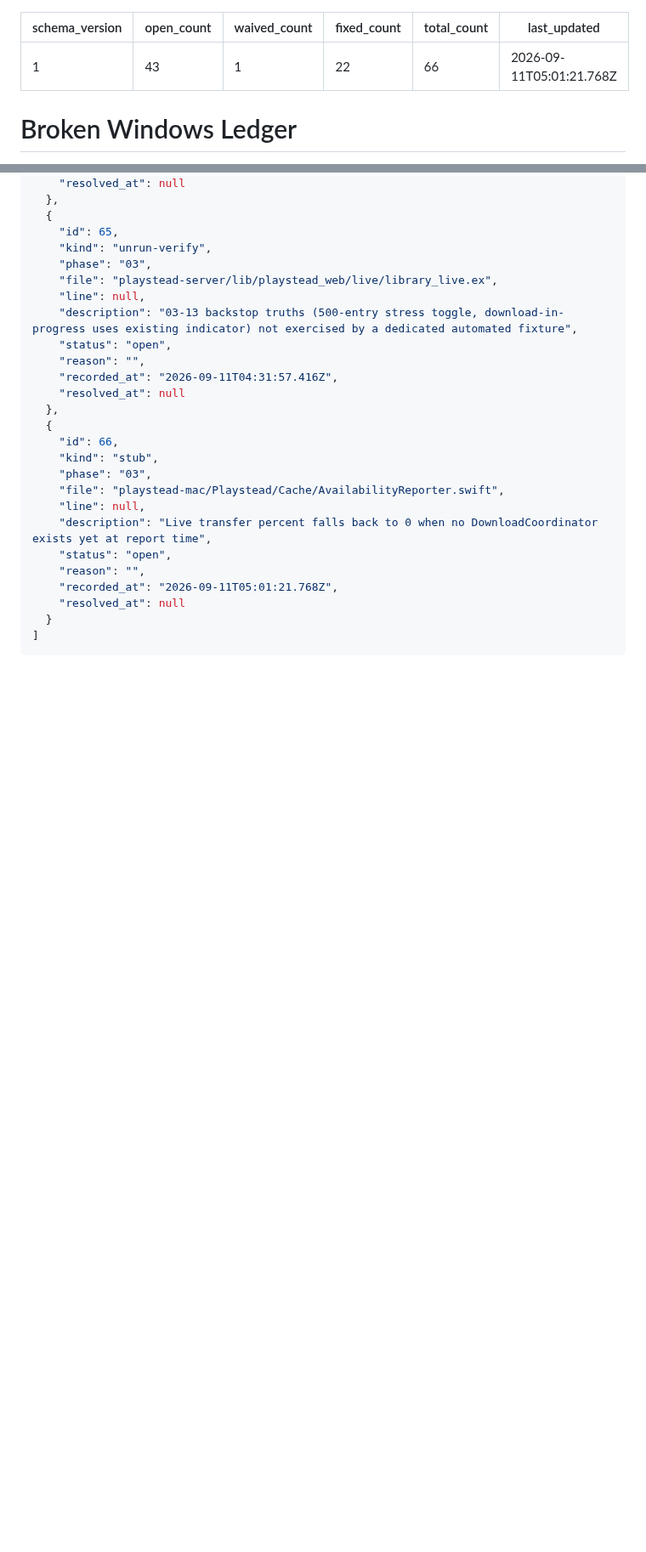
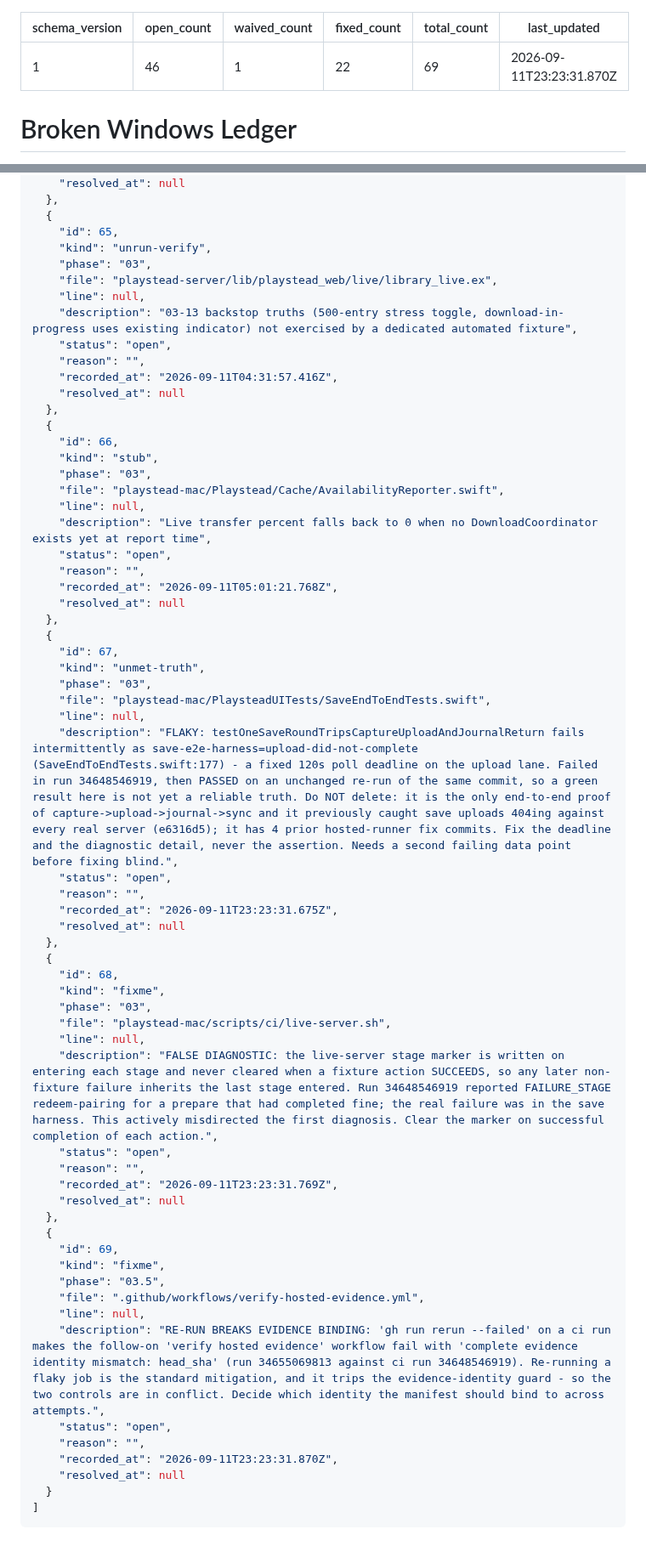
Before and after one commit to szTheory/playstead, a Markdown page: .planning/WINDOWS.md, 2 parts joined by grey strips. Shown at 85% size. Rendered like a GitHub page; blank space fills up the shorter version.

Commit message:
chore(ci): record three CI reliability defects found while closing phase 3 UAT
None of these is a test that should be deleted; all three are places where
a green result is less trustworthy than it looks.

1. unmet-truth — SaveEndToEndTests/testOneSaveRoundTripsCaptureUpload\
   AndJournalReturn is flaky. It failed in run 34648546919 as
   save-e2e-harness=upload-did-not-complete (a fixed 120s poll deadline on
   the upload lane) and then PASSED on an unchanged re-run of the same
   commit. One data point is not enough to fix well, and fixing a timeout
   blind risks widening a window that is hiding a real upload defect.
   Explicitly marked do-not-delete: it is the only end-to-end proof of
   capture -> upload -> journal -> sync, it previously caught save uploads
   404ing against every real server (e6316d5), and it already carries four
   hosted-runner fix commits.

2. fixme — live-server.sh writes its stage marker on entering a stage and
   never clears it when an action SUCCEEDS, so a later non-fixture failure
   inherits the last stage entered. That run reported FAILURE_STAGE
   redeem-pairing for a prepare that had completed fine; the real failure
   was in the save harness. It sent the first diagnosis the wrong way.

3. fixme — `gh run rerun --failed` makes the follow-on "verify hosted
   evidence" workflow fail with "complete evidence identity mismatch:
   head_sha" (run 34655069813 against ci run 34648546919). Re-running is
   the standard flake mitigation, so the flake response and the evidence
   guard are currently in conflict. Needs a decision about which identity
   the manifest binds to across attempts, not a workaround.

Ledger: 43 -> 46 open.

Co-Authored-By: Claude Opus 5 (1M context) <noreply@anthropic.com>
Claude-Session: https://claude.ai/code/session_01CfWozKJDk2hSC7QNNyb4KY

`````diff
--- a/.planning/WINDOWS.md
+++ b/.planning/WINDOWS.md
@@ -1,10 +1,10 @@
 ---
 schema_version: 1
-open_count: 43
+open_count: 46
 waived_count: 1
 fixed_count: 22
-total_count: 66
-last_updated: 2026-09-11T05:01:21.768Z
+total_count: 69
+last_updated: 2026-09-11T23:23:31.870Z
 ---
 
 # Broken Windows Ledger
@@ -875,6 +878,42 @@ last_updated: 2026-09-11T05:01:21.768Z
     "reason": "",
     "recorded_at": "2026-09-11T05:01:21.768Z",
     "resolved_at": null
+  },
+  {
+    "id": 67,
+    "kind": "unmet-truth",
+    "phase": "03",
+    "file": "playstead-mac/PlaysteadUITests/SaveEndToEndTests.swift",
+    "line": null,
+    "description": "FLAKY: testOneSaveRoundTripsCaptureUploadAndJournalReturn fails intermittently as save-e2e-harness=upload-did-not-complete (SaveEndToEndTests.swift:177) - a fixed 120s poll deadline on the upload lane. Failed in run 34648546919, then PASSED on an unchanged re-run of the same commit, so a green result here is not yet a reliable truth. Do NOT delete: it is the only end-to-end proof of capture->upload->journal->sync and it previously caught save uploads 404ing against every real server (e6316d5); it has 4 prior hosted-runner fix commits. Fix the deadline and the diagnostic detail, never the assertion. Needs a second failing data point before fixing blind.",
+    "status": "open",
+    "reason": "",
+    "recorded_at": "2026-09-11T23:23:31.675Z",
+    "resolved_at": null
+  },
+  {
+    "id": 68,
+    "kind": "fixme",
+    "phase": "03",
+    "file": "playstead-mac/scripts/ci/live-server.sh",
+    "line": null,
+    "description": "FALSE DIAGNOSTIC: the live-server stage marker is written on entering each stage and never cleared when a fixture action SUCCEEDS, so any later non-fixture failure inherits the last stage entered. Run 34648546919 reported FAILURE_STAGE redeem-pairing for a prepare that had completed fine; the real failure was in the save harness. This actively misdirected the first diagnosis. Clear the marker on successful completion of each action.",
+    "status": "open",
+    "reason": "",
+    "recorded_at": "2026-09-11T23:23:31.769Z",
+    "resolved_at": null
+  },
+  {
+    "id": 69,
+    "kind": "fixme",
+    "phase": "03.5",
+    "file": ".github/workflows/verify-hosted-evidence.yml",
+    "line": null,
+    "description": "RE-RUN BREAKS EVIDENCE BINDING: 'gh run rerun --failed' on a ci run makes the follow-on 'verify hosted evidence' workflow fail with 'complete evidence identity mismatch: head_sha' (run 34655069813 against ci run 34648546919). Re-running a flaky job is the standard mitigation, and it trips the evidence-identity guard - so the two controls are in conflict. Decide which identity the manifest should bind to across attempts.",
+    "status": "open",
+    "reason": "",
+    "recorded_at": "2026-09-11T23:23:31.870Z",
+    "resolved_at": null
   }
 ]
 ````
`````
Also changed, not shown: other parts of .planning/WINDOWS.md (+3 -0 lines).
